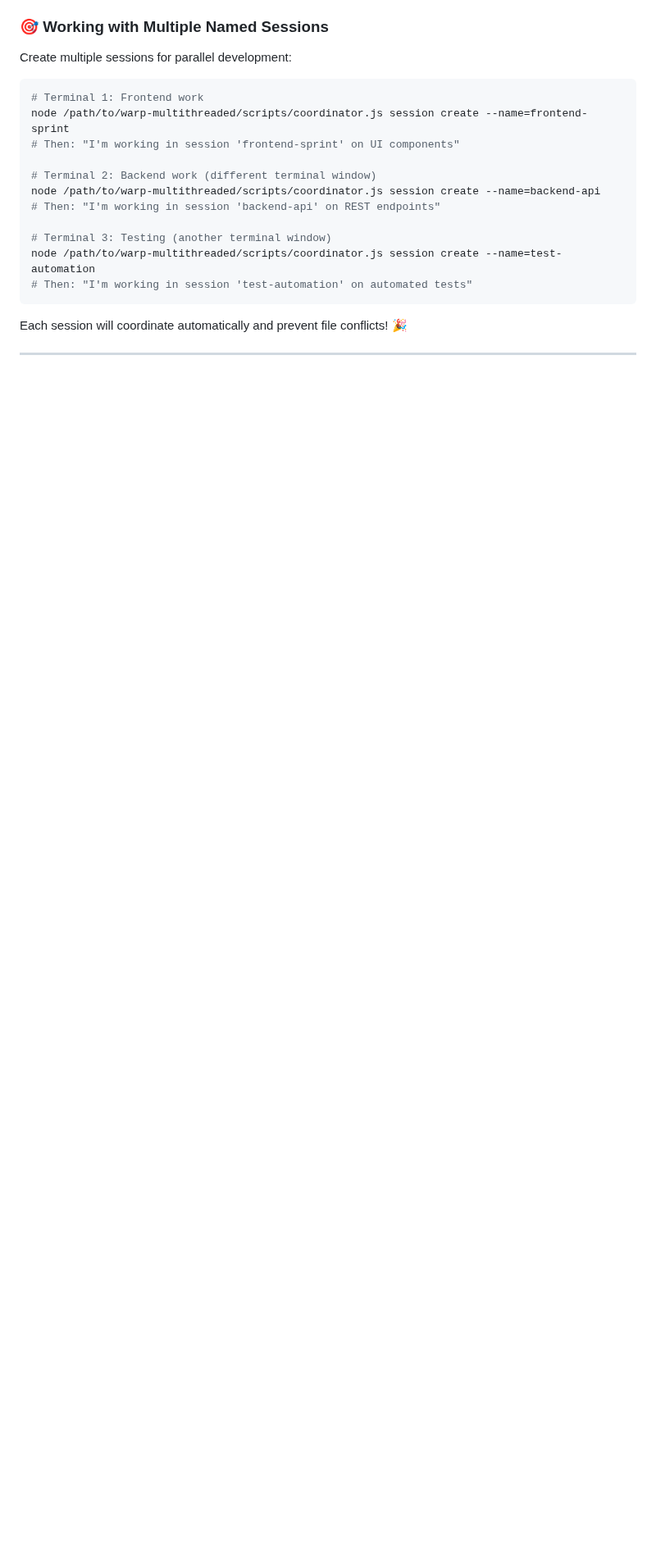
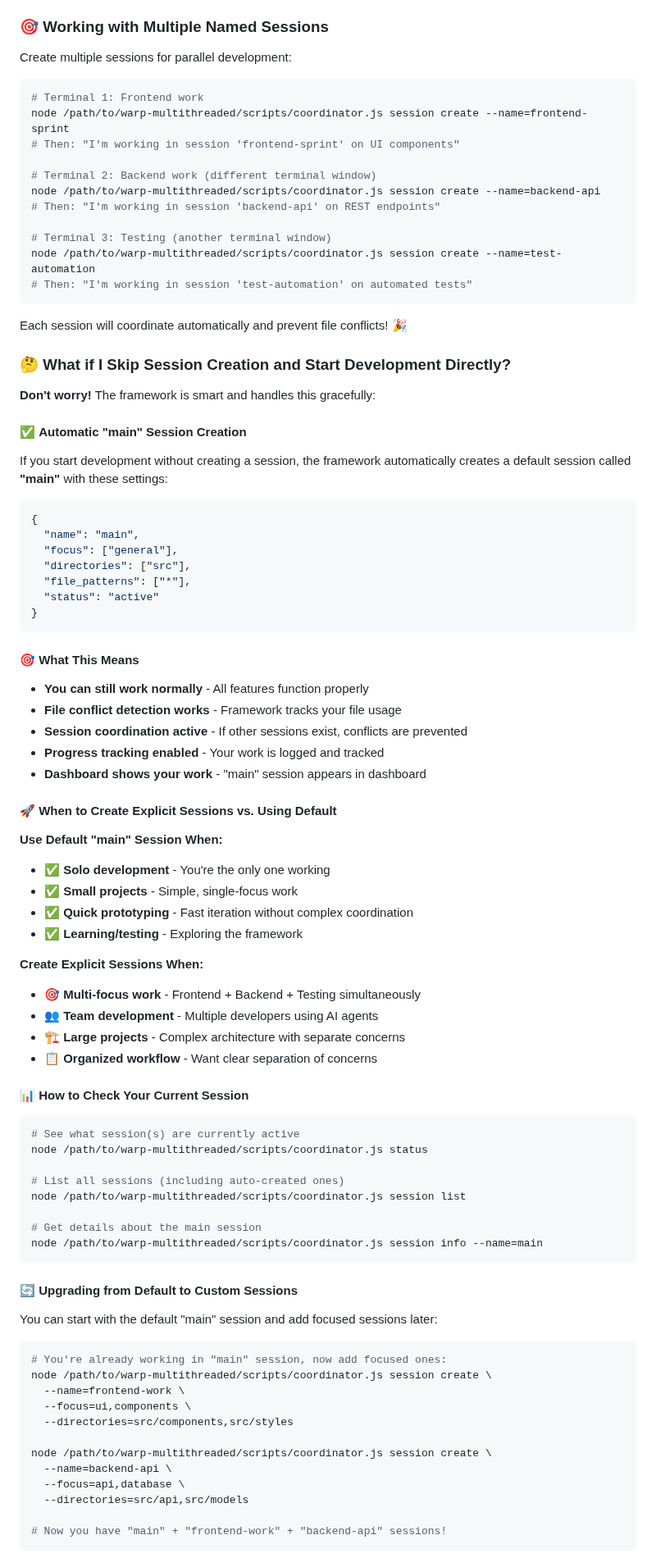
Before and after one commit to Zhihong0321/warp-multithreaded, a Markdown page: USER_GUIDE.md, the part around one of its changes. Shown at 82% size. Drawn GitHub-style; blank space fills up the shorter version.

Commit message:
Add comprehensive section about skipping session creation in USER_GUIDE.md
Major addition addressing user question: 'What if user didn't follow session creation step?'

Key features added:
- Explanation of automatic 'main' session creation when users skip session setup
- Details about default session configuration (general focus, src directories, all file patterns)
- Clear guidance on when to use default vs. custom sessions
- How to check current session status and upgrade from default to custom sessions
- Reassurance that framework is forgiving and 'just works' regardless of how users start
- Commands to verify session status and transition to explicit sessions later
- Pro tips about framework adaptability and user workflow flexibility

Users now understand they can start development immediately without creating sessions first, and the framework will handle everything gracefully with automatic fallbacks.

````diff
--- a/USER_GUIDE.md
+++ b/USER_GUIDE.md
@@ -339,3 +339,73 @@ node /path/to/warp-multithreaded/scripts/coordinator.js session create --name=te
 
 Each session will coordinate automatically and prevent file conflicts! 🎉
 
+### 🤔 **What if I Skip Session Creation and Start Development Directly?**
+
+**Don't worry!** The framework is smart and handles this gracefully:
+
+#### ✅ **Automatic "main" Session Creation**
+If you start development without creating a session, the framework automatically creates a default session called **"main"** with these settings:
+
+```json
+{
+  "name": "main",
+  "focus": ["general"],
+  "directories": ["src"],
+  "file_patterns": ["*"],
+  "status": "active"
+}
+```
+
+#### 🎯 **What This Means**
+- **You can still work normally** - All features function properly
+- **File conflict detection works** - Framework tracks your file usage
+- **Session coordination active** - If other sessions exist, conflicts are prevented
+- **Progress tracking enabled** - Your work is logged and tracked
+- **Dashboard shows your work** - "main" session appears in dashboard
+
+#### 🚀 **When to Create Explicit Sessions vs. Using Default**
+
+**Use Default "main" Session When:**
+- ✅ **Solo development** - You're the only one working
+- ✅ **Small projects** - Simple, single-focus work
+- ✅ **Quick prototyping** - Fast iteration without complex coordination
+- ✅ **Learning/testing** - Exploring the framework
+
+**Create Explicit Sessions When:**
+- 🎯 **Multi-focus work** - Frontend + Backend + Testing simultaneously
+- 👥 **Team development** - Multiple developers using AI agents
+- 🏗️ **Large projects** - Complex architecture with separate concerns
+- 📋 **Organized workflow** - Want clear separation of concerns
+
+#### 📊 **How to Check Your Current Session**
+
+```bash
+# See what session(s) are currently active
+node /path/to/warp-multithreaded/scripts/coordinator.js status
+
+# List all sessions (including auto-created ones)
+node /path/to/warp-multithreaded/scripts/coordinator.js session list
+
+# Get details about the main session
+node /path/to/warp-multithreaded/scripts/coordinator.js session info --name=main
+```
+
+#### 🔄 **Upgrading from Default to Custom Sessions**
+
+You can start with the default "main" session and add focused sessions later:
+
+```bash
+# You're already working in "main" session, now add focused ones:
+node /path/to/warp-multithreaded/scripts/coordinator.js session create \
+  --name=frontend-work \
+  --focus=ui,components \
+  --directories=src/components,src/styles
+
+node /path/to/warp-multithreaded/scripts/coordinator.js session create \
+  --name=backend-api \
+  --focus=api,database \
+  --directories=src/api,src/models
+
+# Now you have "main" + "frontend-work" + "backend-api" sessions!
+```
+
````
Also changed, not shown: other parts of USER_GUIDE.md (+10 -0 lines).
